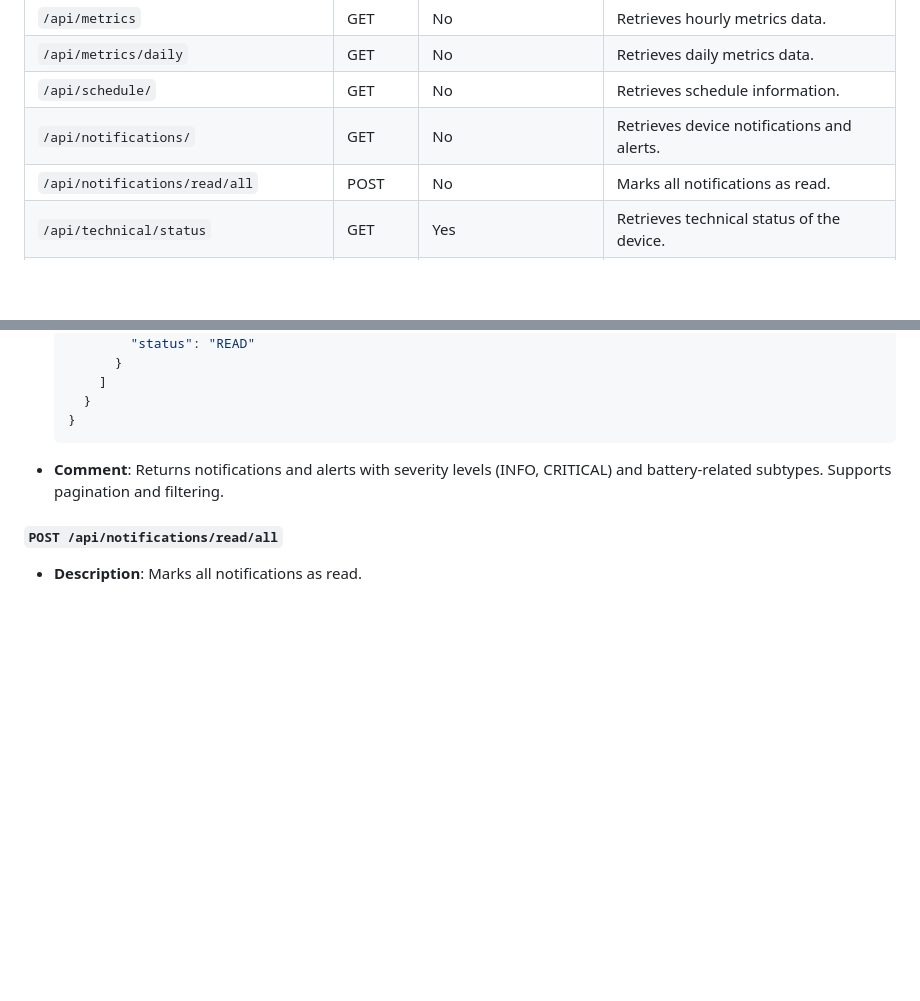
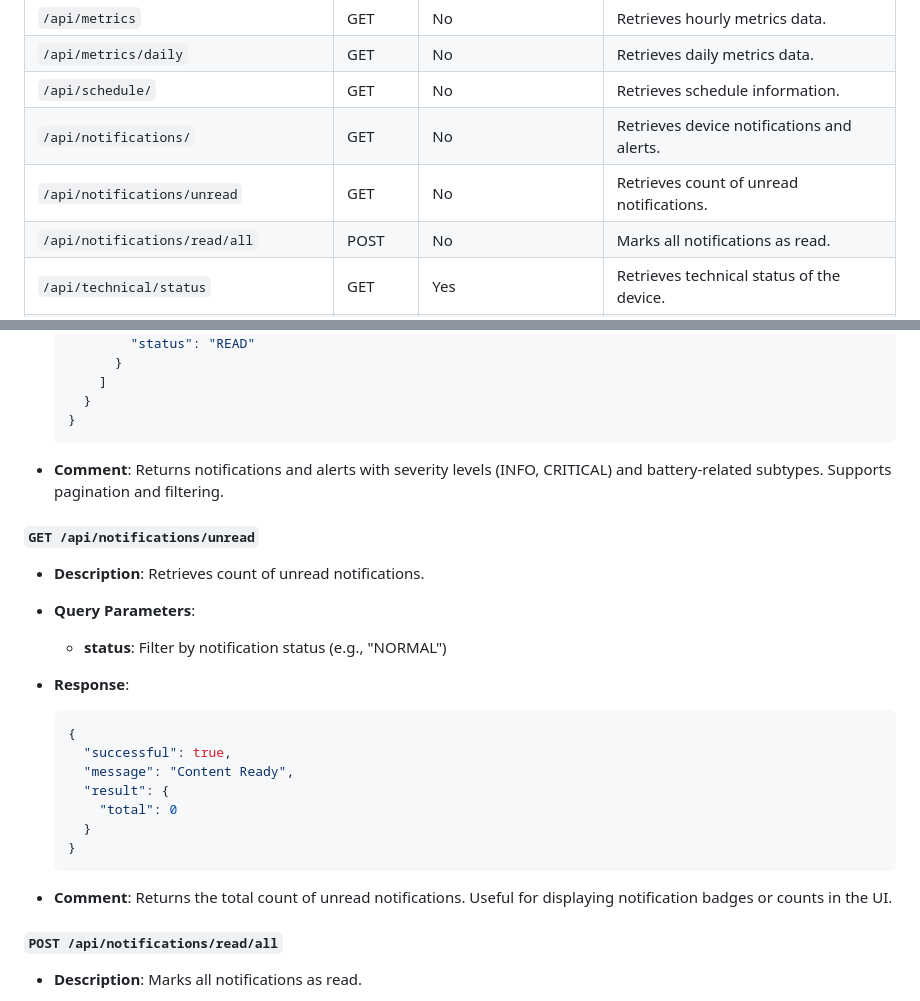
Before and after one commit to genestealer/eaton-xstorage-home-api-doc, a Markdown page: README.md, 2 parts joined by grey strips. Drawn GitHub-style; blank space fills up the shorter version.

Commit message:
Add endpoint to retrieve count of unread notifications in API documentation

````diff
--- a/README.md
+++ b/README.md
@@ -37,6 +37,7 @@ This repository documents discovered API endpoints from an Eaton xStorage Home s
 | `/api/metrics/daily`              | GET    | No                          | Retrieves daily metrics data.     |
 | `/api/schedule/`                  | GET    | No                          | Retrieves schedule information.   |
 | `/api/notifications/`             | GET    | No                          | Retrieves device notifications and alerts. |
+| `/api/notifications/unread`       | GET    | No                          | Retrieves count of unread notifications. |
 | `/api/notifications/read/all`     | POST   | No                          | Marks all notifications as read. |
 | `/api/technical/status`           | GET    | Yes                         | Retrieves technical status of the device. |
 | `/api/device/maintenance/diagnostics` | GET | Yes                         | Retrieves maintenance diagnostics. |
@@ -471,6 +472,26 @@ This repository documents discovered API endpoints from an Eaton xStorage Home s
 
 - **Comment**: Returns notifications and alerts with severity levels (INFO, CRITICAL) and battery-related subtypes. Supports pagination and filtering.
 
+#### `GET /api/notifications/unread`
+
+- **Description**: Retrieves count of unread notifications.
+- **Query Parameters**:
+  - **status**: Filter by notification status (e.g., "NORMAL")
+
+- **Response**:
+
+  ```json
+  {
+    "successful": true,
+    "message": "Content Ready",
+    "result": {
+      "total": 0
+    }
+  }
+  ```
+
+- **Comment**: Returns the total count of unread notifications. Useful for displaying notification badges or counts in the UI.
+
 #### `POST /api/notifications/read/all`
 
 - **Description**: Marks all notifications as read.
````
